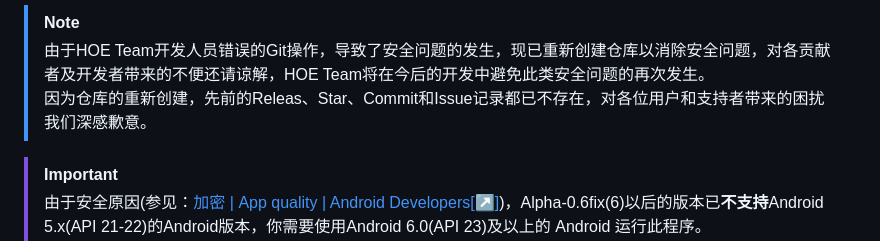
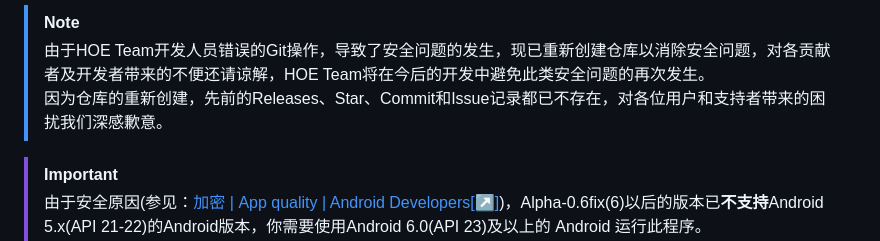
Before and after one commit to HOE-Team/OpenDroidChat, a Markdown page: README.md, the part around the change. GitHub-like rendering.

```diff
--- a/README.md
+++ b/README.md
@@ -15,7 +15,7 @@
 
 > [!NOTE]
 > 由于HOE Team开发人员错误的Git操作，导致了安全问题的发生，现已重新创建仓库以消除安全问题，对各贡献者及开发者带来的不便还请谅解，HOE Team将在今后的开发中避免此类安全问题的再次发生。
-> 因为仓库的重新创建，先前的Releas、Star、Commit和Issue记录都已不存在，对各位用户和支持者带来的困扰我们深感歉意。
+> 因为仓库的重新创建，先前的Releases、Star、Commit和Issue记录都已不存在，对各位用户和支持者带来的困扰我们深感歉意。
 
 > [!IMPORTANT]
 > 由于安全原因(参见：[加密 | App quality | Android Developers[↗]](https://developer.android.google.cn/privacy-and-security/cryptography?hl=zh-cn#kotlin))，Alpha-0.6fix(6)以后的版本已**不支持**Android 5.x(API 21-22)的Android版本，你需要使用Android 6.0(API 23)及以上的 Android 运行此程序。
```
